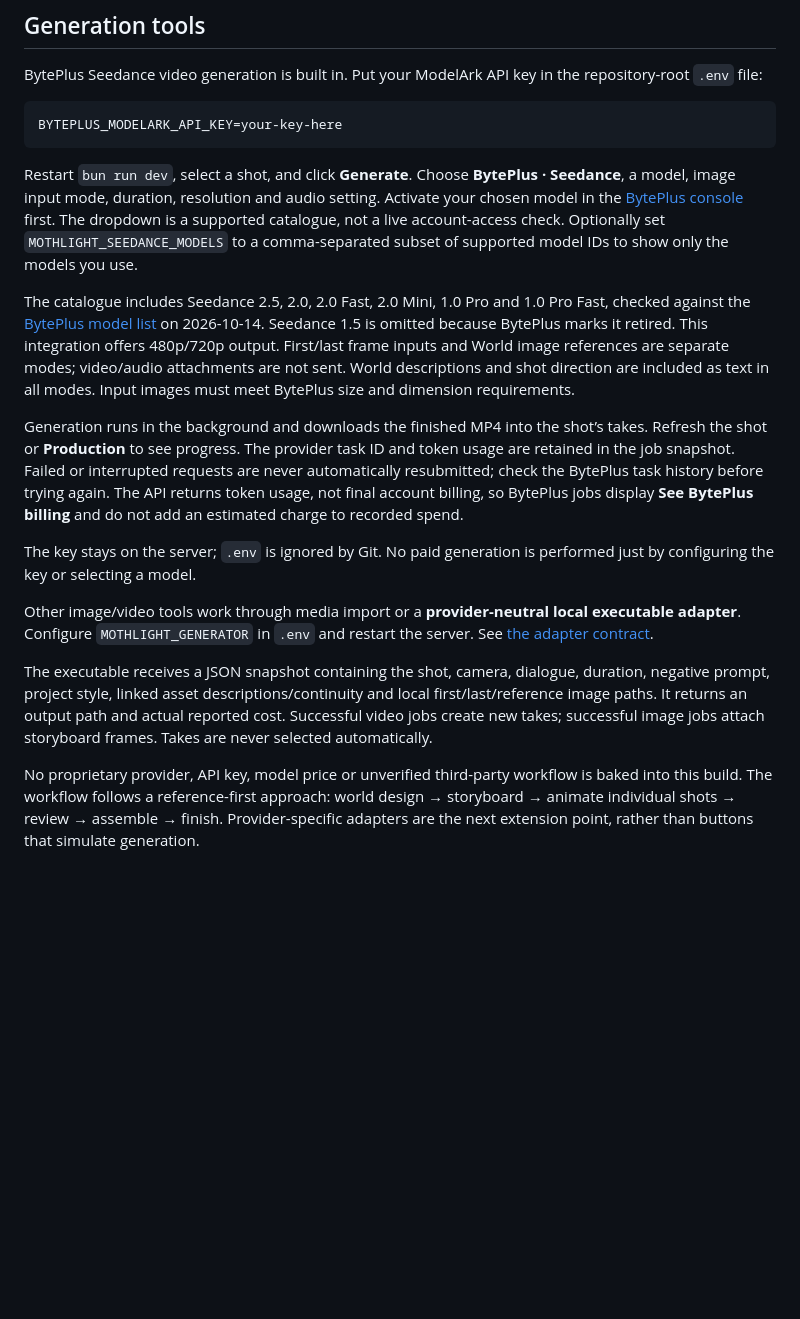
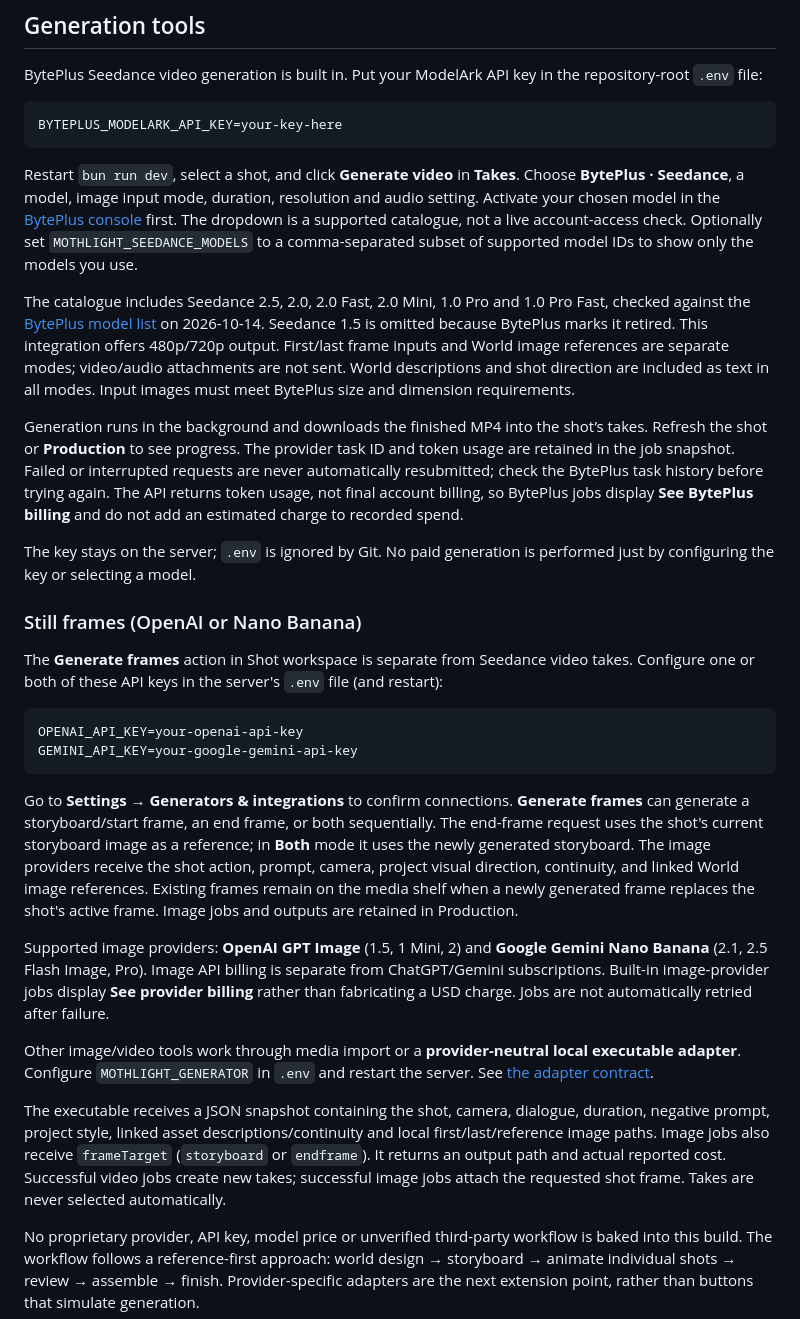
Before and after one commit to fergalhanley/mothlight, a Markdown page: README.md, the part around the change. Drawn GitHub-style; blank space fills up the shorter version.

Commit message:
Document shot frame generation via OpenAI and Gemini alongside Seedance video

````diff
--- a/README.md
+++ b/README.md
@@ -92,7 +92,7 @@ BytePlus Seedance video generation is built in. Put your ModelArk API key in the
 BYTEPLUS_MODELARK_API_KEY=your-key-here
 ```
 
-Restart `bun run dev`, select a shot, and click **Generate**. Choose **BytePlus · Seedance**, a model, image input mode, duration, resolution and audio setting. Activate your chosen model in the [BytePlus console](https://ai.byteplus.com/ark/region:ap-southeast-1) first. The dropdown is a supported catalogue, not a live account-access check. Optionally set `MOTHLIGHT_SEEDANCE_MODELS` to a comma-separated subset of supported model IDs to show only the models you use.
+Restart `bun run dev`, select a shot, and click **Generate video** in **Takes**. Choose **BytePlus · Seedance**, a model, image input mode, duration, resolution and audio setting. Activate your chosen model in the [BytePlus console](https://ai.byteplus.com/ark/region:ap-southeast-1) first. The dropdown is a supported catalogue, not a live account-access check. Optionally set `MOTHLIGHT_SEEDANCE_MODELS` to a comma-separated subset of supported model IDs to show only the models you use.
 
 The catalogue includes Seedance 2.5, 2.0, 2.0 Fast, 2.0 Mini, 1.0 Pro and 1.0 Pro Fast, checked against the [BytePlus model list](https://docs.byteplus.com/en/docs/modelark/model-list) on 2026-10-14. Seedance 1.5 is omitted because BytePlus marks it retired. This integration offers 480p/720p output. First/last frame inputs and World image references are separate modes; video/audio attachments are not sent. World descriptions and shot direction are included as text in all modes. Input images must meet BytePlus size and dimension requirements.
 
@@ -100,9 +100,22 @@ Generation runs in the background and downloads the finished MP4 into the shot
 
 The key stays on the server; `.env` is ignored by Git. No paid generation is performed just by configuring the key or selecting a model.
 
+### Still frames (OpenAI or Nano Banana)
+
+The **Generate frames** action in Shot workspace is separate from Seedance video takes. Configure one or both of these API keys in the server's `.env` file (and restart):
+
+```dotenv
+OPENAI_API_KEY=your-openai-api-key
+GEMINI_API_KEY=your-google-gemini-api-key
+```
+
+Go to **Settings → Generators & integrations** to confirm connections. **Generate frames** can generate a storyboard/start frame, an end frame, or both sequentially. The end-frame request uses the shot's current storyboard image as a reference; in **Both** mode it uses the newly generated storyboard. The image providers receive the shot action, prompt, camera, project visual direction, continuity, and linked World image references. Existing frames remain on the media shelf when a newly generated frame replaces the shot's active frame. Image jobs and outputs are retained in Production.
+
+Supported image providers: **OpenAI GPT Image** (1.5, 1 Mini, 2) and **Google Gemini Nano Banana** (2.1, 2.5 Flash Image, Pro). Image API billing is separate from ChatGPT/Gemini subscriptions. Built-in image-provider jobs display **See provider billing** rather than fabricating a USD charge. Jobs are not automatically retried after failure.
+
 Other image/video tools work through media import or a **provider-neutral local executable adapter**. Configure `MOTHLIGHT_GENERATOR` in `.env` and restart the server. See [the adapter contract](docs/generator-adapter.md).
 
-The executable receives a JSON snapshot containing the shot, camera, dialogue, duration, negative prompt, project style, linked asset descriptions/continuity and local first/last/reference image paths. It returns an output path and actual reported cost. Successful video jobs create new takes; successful image jobs attach storyboard frames. Takes are never selected automatically.
+The executable receives a JSON snapshot containing the shot, camera, dialogue, duration, negative prompt, project style, linked asset descriptions/continuity and local first/last/reference image paths. Image jobs also receive `frameTarget` (`storyboard` or `endframe`). It returns an output path and actual reported cost. Successful video jobs create new takes; successful image jobs attach the requested shot frame. Takes are never selected automatically.
 
 No proprietary provider, API key, model price or unverified third-party workflow is baked into this build. The workflow follows a reference-first approach: world design → storyboard → animate individual shots → review → assemble → finish. Provider-specific adapters are the next extension point, rather than buttons that simulate generation.
 
````
